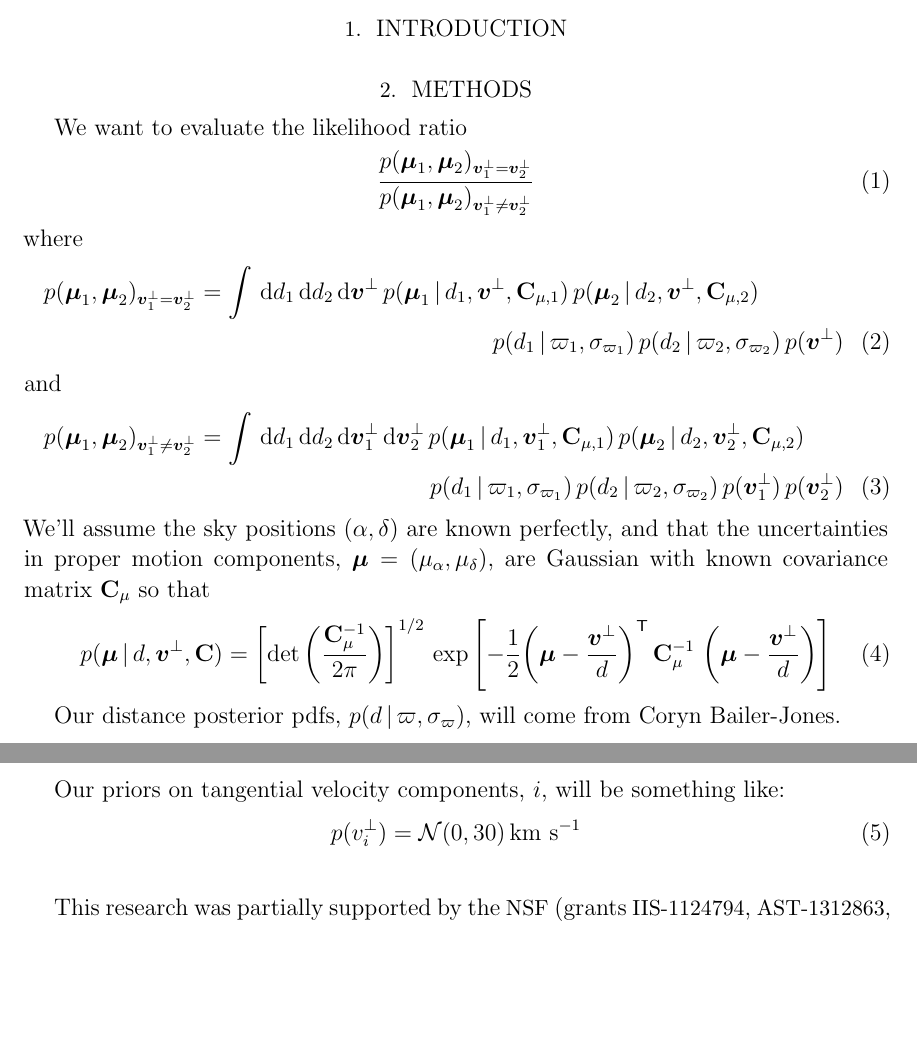
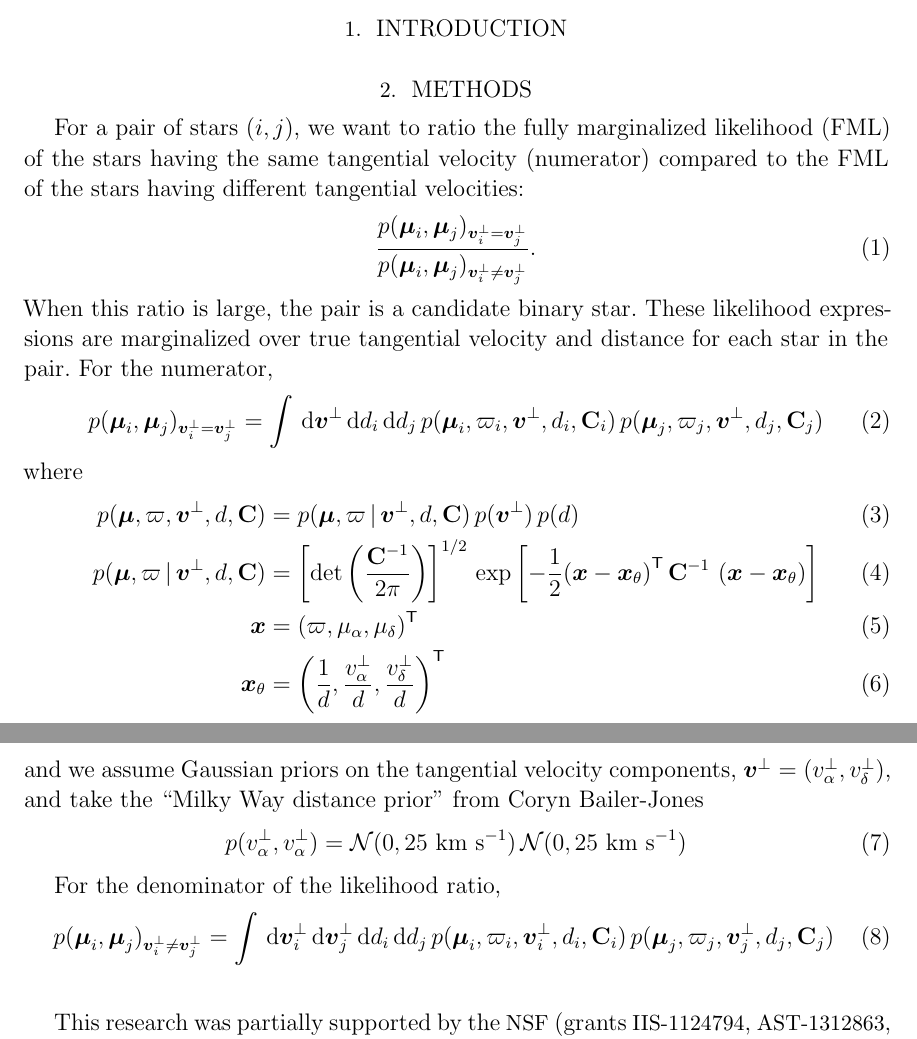
Before and after one commit to smoh/gaia-comoving-stars, a LaTeX paper (paper/ms.tex): two parts of pages 1 and 2 of 2, joined at a grey line, cut so that both start at the same text, the shorter picture padded with empty space. Compiled offline with LaTeX, dvips and Ghostscript; a LaTeX package or settings file that is missing is left out.

Commit message:
infer distances too

```diff
--- a/paper/ms.tex
+++ b/paper/ms.tex
@@ -87,45 +87,47 @@ Blerg.
 
 \section{Methods} \label{sec:methods}
 
-We want to evaluate the likelihood ratio
+For a pair of stars $(i,j)$, we want to ratio the fully marginalized
+likelihood (FML) of the stars having the same tangential velocity (numerator)
+compared to the FML of the stars having different tangential velocities:
 \begin{equation}
-  \frac{p(\propm_1, \propm_2)_{\vperp_1 = \vperp_2}}
-  {p(\propm_1, \propm_2)_{\vperp_1 \neq \vperp_2}}
+  \frac{p(\propm_i, \propm_j)_{\vperp_i = \vperp_j}}
+  {p(\propm_i, \propm_j)_{\vperp_i \neq \vperp_j}}.
+\end{equation}
+When this ratio is large, the pair is a candidate binary star. These likelihood
+expressions are marginalized over true tangential velocity and distance for each
+star in the pair. For the numerator,
+\begin{equation}
+  p(\propm_i, \propm_j)_{\vperp_i = \vperp_j} =
+    \int \, \dd \vperp \, \dd d_i \, \dd d_j \,
+    p(\propm_i, \varpi_i, \vperp, d_i, \matrx{C}_i) \,
+    p(\propm_j, \varpi_j, \vperp, d_j, \matrx{C}_j)
 \end{equation}
 where
-\begin{multline}
-  p(\propm_1, \propm_2)_{\vperp_1 = \vperp_2} =
-    \int \, \dd d_1 \, \dd d_2 \, \dd \vperp \,
-    p(\propm_1 \given d_1, \vperp, \matrx{C}_{\mu,1}) \,
-    p(\propm_2 \given d_2, \vperp, \matrx{C}_{\mu,2}) \\
-    p(d_1 \given \varpi_1, \sigma_{\varpi_1}) \,
-    p(d_2 \given \varpi_2, \sigma_{\varpi_2}) \,
-    p(\vperp)
-\end{multline}
-and
-\begin{multline}
-  p(\propm_1, \propm_2)_{\vperp_1 \neq \vperp_2} =
-    \int \, \dd d_1 \, \dd d_2 \, \dd \vperp_1 \, \dd \vperp_2 \,
-    p(\propm_1 \given d_1, \vperp_1, \matrx{C}_{\mu,1}) \,
-    p(\propm_2 \given d_2, \vperp_2, \matrx{C}_{\mu,2}) \\
-    p(d_1 \given \varpi_1, \sigma_{\varpi_1}) \,
-    p(d_2 \given \varpi_2, \sigma_{\varpi_2}) \,
-    p(\vperp_1) \, p(\vperp_2)
-\end{multline}
-We'll assume the sky positions $(\alpha, \delta)$ are known perfectly, and that
-the uncertainties in proper motion components, $\propm=(\mu_\alpha,
-\mu_\delta)$, are Gaussian with known covariance matrix $\matrx{C}_\mu$ so that
+\begin{align}
+  p(\propm, \varpi, \vperp, d, \matrx{C}) &=
+    p(\propm, \varpi \given \vperp, d, \matrx{C}) \, p(\vperp) \, p(d) \\
+  p(\propm, \varpi \given \vperp, d, \matrx{C}) &=
+    \left[\det\left(\frac{\matrx{C}^{-1}}{2\pi}\right)\right]^{1/2} \,
+    \exp \left[ -\frac{1}{2} \transp{\left(\bs{x} - \bs{x}_\theta \right)} \,
+    \matrx{C}^{-1} \,
+    \left(\bs{x} - \bs{x}_\theta \right) \right] \\
+  \bs{x} &= \transp{\left(\varpi, \mu_\alpha, \mu_\delta\right)} \\
+  \bs{x}_\theta &= \transp{\left(\frac{1}{d}, \frac{v^\perp_\alpha}{d}, \frac{v^\perp_\delta}{d}\right)}
+\end{align}
+and we assume Gaussian priors on the tangential velocity components, $\vperp=(v^\perp_\alpha,v^\perp_\delta)$, and take the ``Milky Way distance prior'' from Coryn Bailer-Jones
+\begin{align}
+  p(v^\perp_\alpha,v^\perp_\alpha) = \mathcal{N}(0,25~\kms) \, \mathcal{N}(0,25~\kms)
+\end{align}
+
+For the denominator of the likelihood ratio,
 \begin{equation}
-  p(\propm \given d, \vperp, \matrx{C}) = \left[\det\left(\frac{\matrx{C}_\mu^{-1}}{2\pi}\right)\right]^{1/2} \, \exp \left[ -\frac{1}{2} \transp{\left(\propm - \frac{\vperp}{d}\right)} \, \matrx{C}_\mu^{-1} \, \left(\propm - \frac{\vperp}{d}\right) \right]
+  p(\propm_i, \propm_j)_{\vperp_i \neq \vperp_j} =
+    \int \, \dd \vperp_i \, \dd \vperp_j \, \dd d_i \, \dd d_j \,
+    p(\propm_i, \varpi_i, \vperp_i, d_i, \matrx{C}_i) \,
+    p(\propm_j, \varpi_j, \vperp_j, d_j, \matrx{C}_j)
 \end{equation}
 
-Our distance posterior pdfs, $p(d \given \varpi, \sigma_\varpi)$, will come from
-Coryn Bailer-Jones.
-
-Our priors on tangential velocity components, $i$, will be something like:
-\begin{equation}
-  p(v^\perp_i) = \mathcal{N}(0, 30) \, \kms
-\end{equation}
 
 \acknowledgements
 
```
